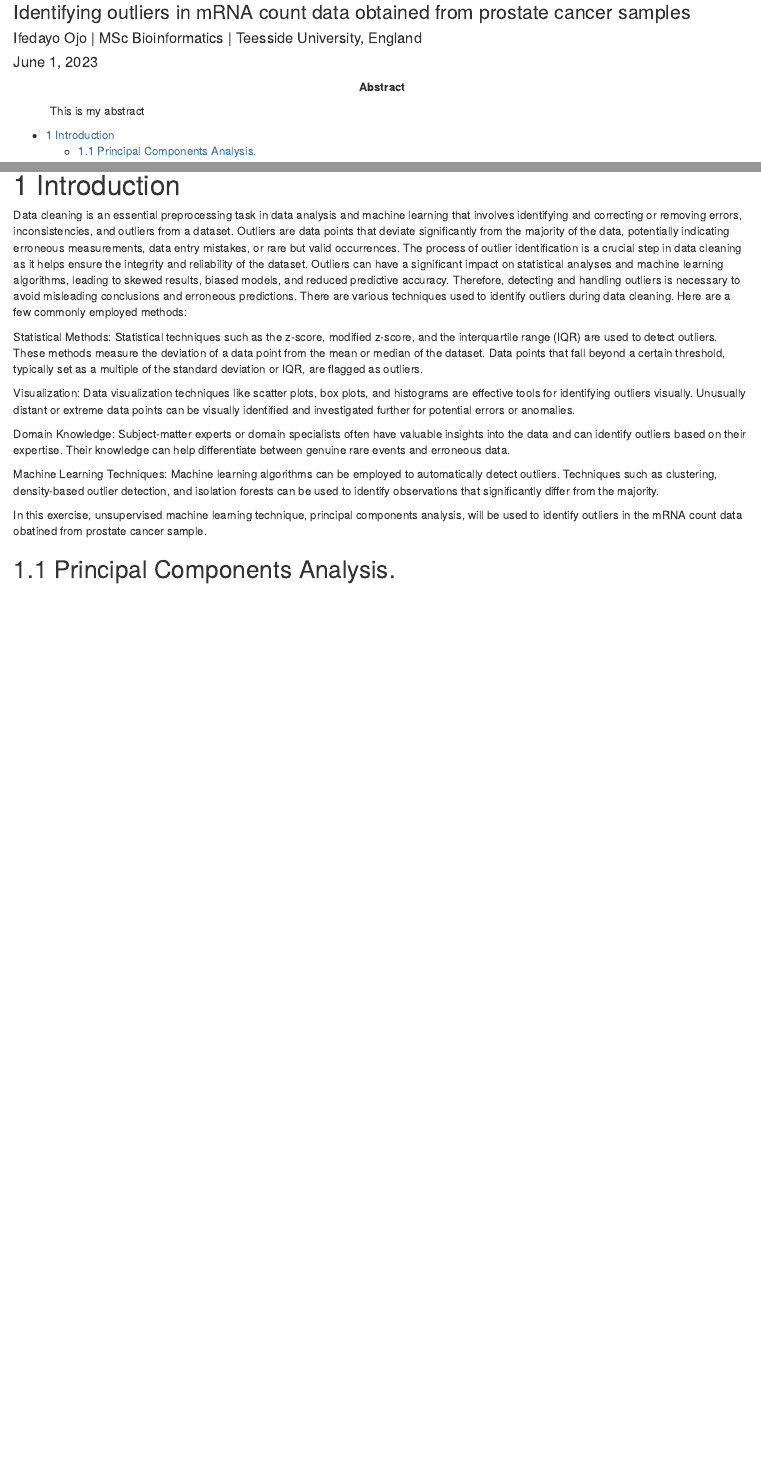
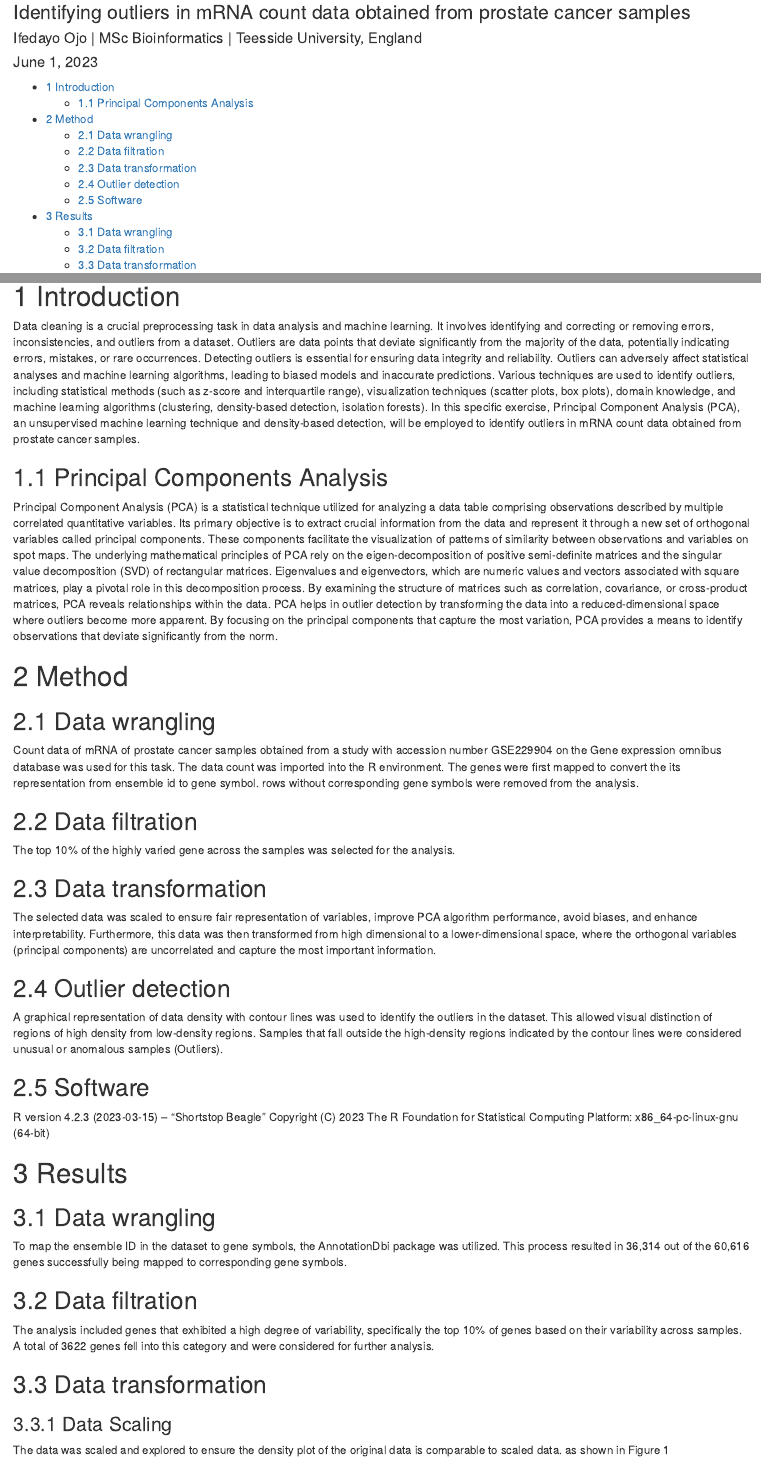
Before and after one commit to pharmlovex/outlier_pca, an R Markdown document (Data_clean.Rmd): the page in a window 1100 px wide, from 80 px down, and a second part further down, joined at a grey line. Rendered offline with R 4.5, knitr and Pandoc, with nearby package versions; both versions are drawn in the output format of the newer one; some code elsewhere in the file could not run offline.

Commit message:
initial commit

````diff
--- a/Data_clean.Rmd
+++ b/Data_clean.Rmd
@@ -6,0 +8 @@ output:
+    toc: yes
@@ -15,5 +14,3 @@ keywords:
-- outliers
-- data cleaning
-abstract: |
-  This is my abstract
-subtitle: Identifying outliers in mRNA count data obtained from prostate cancer samples
+  pdf_document:
+    toc: true
+    toc_depth: 2
@@ -21,11 +24,11 @@ always_allow_html: true
 ---
 
 ```{r include=FALSE}
-source("dataclean/helper.R")
+source("helper.R")
 ```
 
 ```{r include=FALSE}
-data = "~/dataclean/GSE229904_mRNA_counts.tsv"
+data = "GSE229904_mRNA_counts.tsv"
 result = wrangle(data)
 
 ```
@@ -38,19 +41,103 @@ result$joint_prob_density_plot
 
 # Introduction
 
-Data cleaning is an essential preprocessing task in data analysis and machine learning that involves identifying and correcting or removing errors, inconsistencies, and outliers from a dataset. Outliers are data points that deviate significantly from the majority of the data, potentially indicating erroneous measurements, data entry mistakes, or rare but valid occurrences. The process of outlier identification is a crucial step in data cleaning as it helps ensure the integrity and reliability of the dataset. Outliers can have a significant impact on statistical analyses and machine learning algorithms, leading to skewed results, biased models, and reduced predictive accuracy. Therefore, detecting and handling outliers is necessary to avoid misleading conclusions and erroneous predictions. There are various techniques used to identify outliers during data cleaning. Here are a few commonly employed methods:
+Data cleaning is a crucial preprocessing task in data analysis and
+machine learning. It involves identifying and correcting or removing
+errors, inconsistencies, and outliers from a dataset. Outliers are data
+points that deviate significantly from the majority of the data,
+potentially indicating errors, mistakes, or rare occurrences. Detecting
+outliers is essential for ensuring data integrity and reliability.
+Outliers can adversely affect statistical analyses and machine learning
+algorithms, leading to biased models and inaccurate predictions. Various
+techniques are used to identify outliers, including statistical methods
+(such as z-score and interquartile range), visualization techniques
+(scatter plots, box plots), domain knowledge, and machine learning
+algorithms (clustering, density-based detection, isolation forests). In
+this specific exercise, Principal Component Analysis (PCA), an
+unsupervised machine learning technique and density-based detection,
+will be employed to identify outliers in mRNA count data obtained from
+prostate cancer samples.
 
-Statistical Methods: Statistical techniques such as the z-score, modified z-score, and the interquartile range (IQR) are used to detect outliers. These methods measure the deviation of a data point from the mean or median of the dataset. Data points that fall beyond a certain threshold, typically set as a multiple of the standard deviation or IQR, are flagged as outliers.
+## Principal Components Analysis
 
-Visualization: Data visualization techniques like scatter plots, box plots, and histograms are effective tools for identifying outliers visually. Unusually distant or extreme data points can be visually identified and investigated further for potential errors or anomalies.
+Principal Component Analysis (PCA) is a statistical technique utilized
+for analyzing a data table comprising observations described by multiple
+correlated quantitative variables. Its primary objective is to extract
+crucial information from the data and represent it through a new set of
+orthogonal variables called principal components. These components
+facilitate the visualization of patterns of similarity between
+observations and variables on spot maps. The underlying mathematical
+principles of PCA rely on the eigen-decomposition of positive
+semi-definite matrices and the singular value decomposition (SVD) of
+rectangular matrices. Eigenvalues and eigenvectors, which are numeric
+values and vectors associated with square matrices, play a pivotal role
+in this decomposition process. By examining the structure of matrices
+such as correlation, covariance, or cross-product matrices, PCA reveals
+relationships within the data. PCA helps in outlier detection by
+transforming the data into a reduced-dimensional space where outliers
+become more apparent. By focusing on the principal components that
+capture the most variation, PCA provides a means to identify
+observations that deviate significantly from the norm.
 
-Domain Knowledge: Subject-matter experts or domain specialists often have valuable insights into the data and can identify outliers based on their expertise. Their knowledge can help differentiate between genuine rare events and erroneous data.
+# Method
 
-Machine Learning Techniques: Machine learning algorithms can be employed to automatically detect outliers. Techniques such as clustering, density-based outlier detection, and isolation forests can be used to identify observations that significantly differ from the majority.
+## Data wrangling
 
-In this exercise, unsupervised machine learning technique, principal components analysis, will be used to identify outliers in the mRNA count data obatined from prostate cancer sample.
+Count data of mRNA of prostate cancer samples obtained from a study with
+accession number GSE229904 on the Gene expression omnibus database was
+used for this task. The data count was imported into the R environment.
+The genes were first mapped to convert the its representation from
+ensemble id to gene symbol. rows without corresponding gene symbols were
+removed from the analysis.
 
-## Principal Components Analysis.
+## Data filtration
+
+The top 10% of the highly varied gene across the samples was selected
+for the analysis.
+
+## Data transformation
+
+The selected data was scaled to ensure fair representation of variables,
+improve PCA algorithm performance, avoid biases, and enhance
+interpretability. Furthermore, this data was then transformed from high
+dimensional to a lower-dimensional space, where the orthogonal variables
+(principal components) are uncorrelated and capture the most important
+information.
+
+## Outlier detection
+
+A graphical representation of data density with contour lines was used
+to identify the outliers in the dataset. This allowed visual distinction
+of regions of high density from low-density regions. Samples that fall
+outside the high-density regions indicated by the contour lines were
+considered unusual or anomalous samples (Outliers).
+
+## Software
+
+R version 4.2.3 (2023-03-15) -- "Shortstop Beagle" Copyright (C) 2023
+The R Foundation for Statistical Computing Platform: x86_64-pc-linux-gnu
+(64-bit)
+
+# Results
+
+## Data wrangling
+
+To map the ensemble ID in the dataset to gene symbols, the AnnotationDbi
+package was utilized. This process resulted in 36,314 out of the 60,616
+genes successfully being mapped to corresponding gene symbols.
+
+## Data filtration
+
+The analysis included genes that exhibited a high degree of variability,
+specifically the top 10% of genes based on their variability across
+samples. A total of 3622 genes fell into this category and were
+considered for further analysis.
+
+## Data transformation
+
+### Data Scaling
+The data was scaled and explored to ensure the density plot of the
+original data is comparable to scaled data. as shown in Figure 1
 
 ```{r echo=FALSE}
 
--- /dev/null
+++ b/style.css
@@ -0,0 +1,6 @@
+/* CSS Stylesheet */
+
+element.style {
+  align-content: space-around;
+  align-items: center;
+}
````
Also changed, not shown: helper.R (+7 -6 lines), references.bib (added, +19 -0 lines), test.R (added, +32 -0 lines), Data_clean.nb.html (added), Data_clean.pdf (added), Data_clean.Rmd (60 more changed lines), 2 other files.
